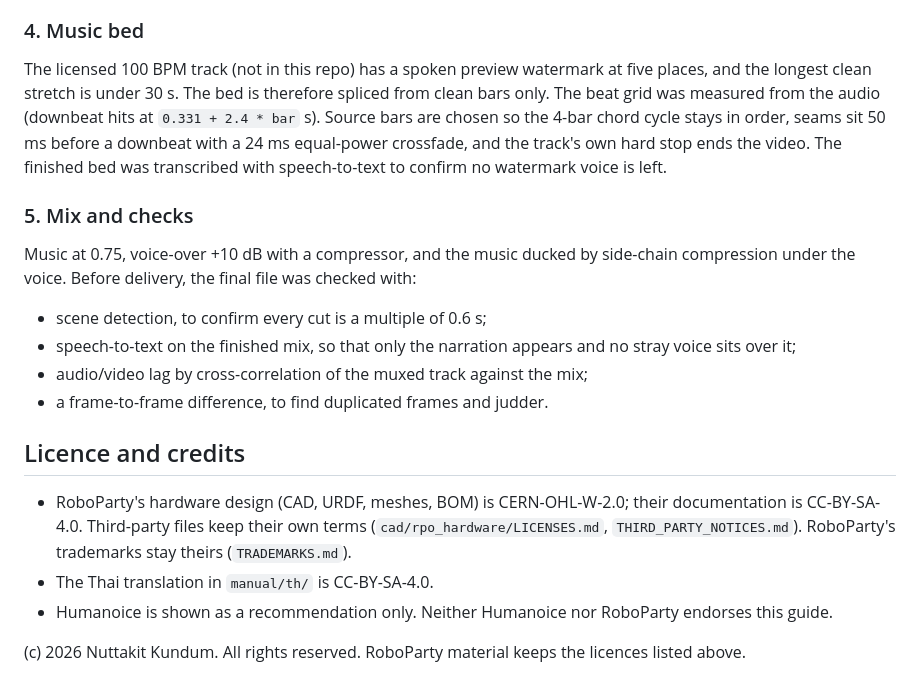
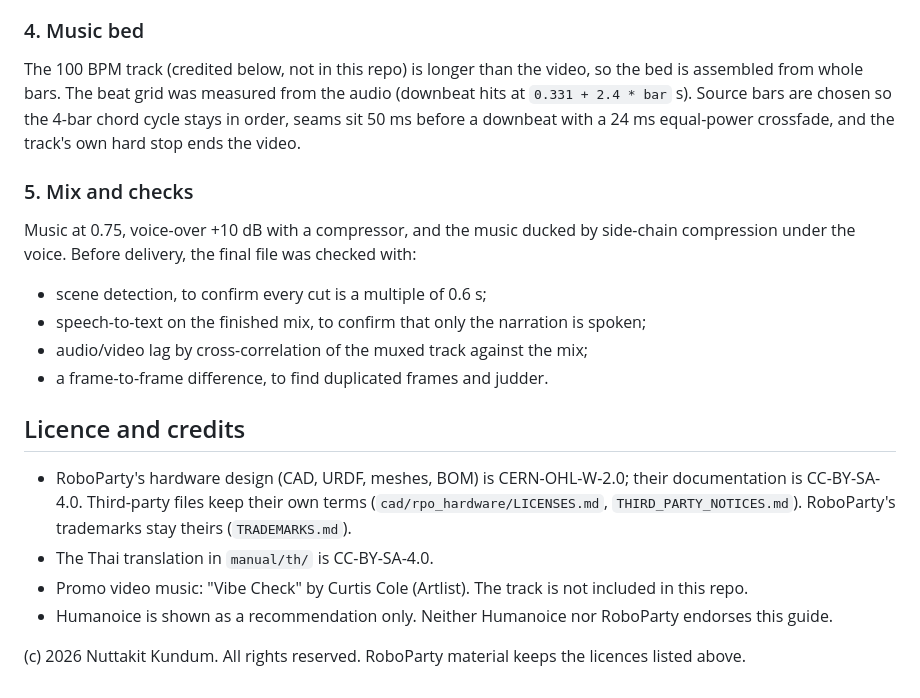
Before and after one commit to NuttakitDW/roboparty-assemble-interactive-instruction, a Markdown page: README.md, the part around the change. GitHub-like rendering.

Commit message:
docs: credit the promo music and drop the music-bed watermark notes

```diff
--- a/README.md
+++ b/README.md
@@ -83,14 +83,14 @@ Seven Thai lines from Paxa TTS (`paxa-tts-flash-v2`, language `th`). Pronunciati
 
 ### 4. Music bed
 
-The licensed 100 BPM track (not in this repo) has a spoken preview watermark at five places, and the longest clean stretch is under 30 s. The bed is therefore spliced from clean bars only. The beat grid was measured from the audio (downbeat hits at `0.331 + 2.4 * bar` s). Source bars are chosen so the 4-bar chord cycle stays in order, seams sit 50 ms before a downbeat with a 24 ms equal-power crossfade, and the track's own hard stop ends the video. The finished bed was transcribed with speech-to-text to confirm no watermark voice is left.
+The 100 BPM track (credited below, not in this repo) is longer than the video, so the bed is assembled from whole bars. The beat grid was measured from the audio (downbeat hits at `0.331 + 2.4 * bar` s). Source bars are chosen so the 4-bar chord cycle stays in order, seams sit 50 ms before a downbeat with a 24 ms equal-power crossfade, and the track's own hard stop ends the video.
 
 ### 5. Mix and checks
 
 Music at 0.75, voice-over +10 dB with a compressor, and the music ducked by side-chain compression under the voice. Before delivery, the final file was checked with:
 
 - scene detection, to confirm every cut is a multiple of 0.6 s;
-- speech-to-text on the finished mix, so that only the narration appears and no stray voice sits over it;
+- speech-to-text on the finished mix, to confirm that only the narration is spoken;
 - audio/video lag by cross-correlation of the muxed track against the mix;
 - a frame-to-frame difference, to find duplicated frames and judder.
 
@@ -98,6 +98,7 @@ Music at 0.75, voice-over +10 dB with a compressor, and the music ducked by side
 
 - RoboParty's hardware design (CAD, URDF, meshes, BOM) is CERN-OHL-W-2.0; their documentation is CC-BY-SA-4.0. Third-party files keep their own terms (`cad/rpo_hardware/LICENSES.md`, `THIRD_PARTY_NOTICES.md`). RoboParty's trademarks stay theirs (`TRADEMARKS.md`).
 - The Thai translation in `manual/th/` is CC-BY-SA-4.0.
+- Promo video music: "Vibe Check" by Curtis Cole (Artlist). The track is not included in this repo.
 - Humanoice is shown as a recommendation only. Neither Humanoice nor RoboParty endorses this guide.
 
 (c) 2026 Nuttakit Kundum. All rights reserved. RoboParty material keeps the licences listed above.
```
